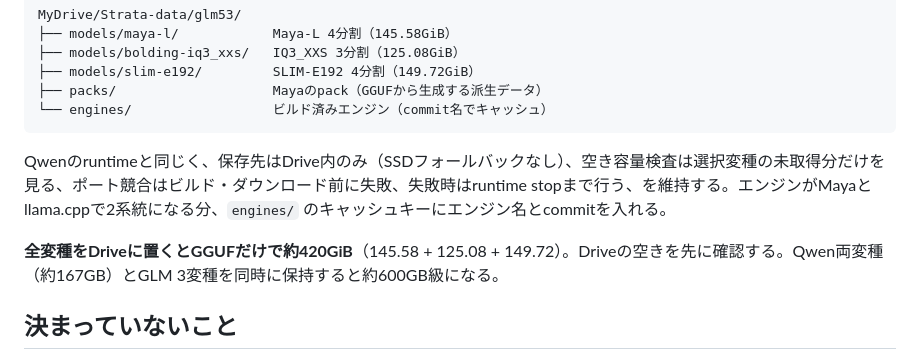
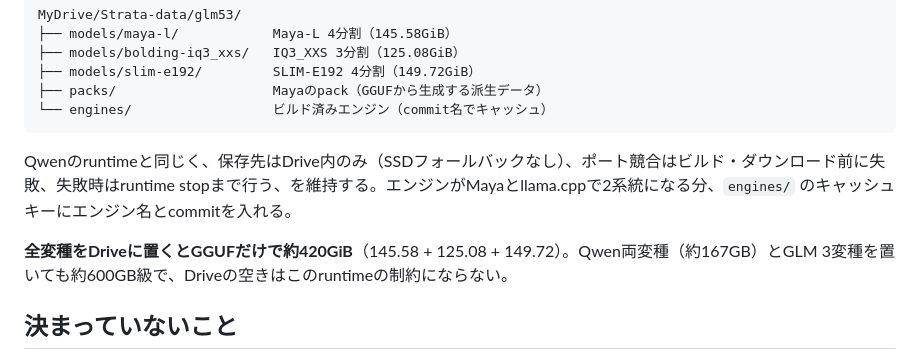
Before and after one commit to Lzh-Function/LLM-app, a Markdown page: docs/14-colab-glm53-runtime-plan.md, the part around the change. GitHub-like rendering.

Commit message:
docs: treat Drive capacity as unconstrained for the GLM builds

````diff
--- a/docs/14-colab-glm53-runtime-plan.md
+++ b/docs/14-colab-glm53-runtime-plan.md
@@ -147,9 +147,9 @@ MyDrive/Strata-data/glm53/
 └── engines/                  ビルド済みエンジン（commit名でキャッシュ）
 ```
 
-Qwenのruntimeと同じく、保存先はDrive内のみ（SSDフォールバックなし）、空き容量検査は選択変種の未取得分だけを見る、ポート競合はビルド・ダウンロード前に失敗、失敗時はruntime stopまで行う、を維持する。エンジンがMayaとllama.cppで2系統になる分、`engines/` のキャッシュキーにエンジン名とcommitを入れる。
+Qwenのruntimeと同じく、保存先はDrive内のみ（SSDフォールバックなし）、ポート競合はビルド・ダウンロード前に失敗、失敗時はruntime stopまで行う、を維持する。エンジンがMayaとllama.cppで2系統になる分、`engines/` のキャッシュキーにエンジン名とcommitを入れる。
 
-**全変種をDriveに置くとGGUFだけで約420GiB**（145.58 + 125.08 + 149.72）。Driveの空きを先に確認する。Qwen両変種（約167GB）とGLM 3変種を同時に保持すると約600GB級になる。
+**全変種をDriveに置くとGGUFだけで約420GiB**（145.58 + 125.08 + 149.72）。Qwen両変種（約167GB）とGLM 3変種を置いても約600GB級で、Driveの空きはこのruntimeの制約にならない。
 
 ## 決まっていないこと
 
````
